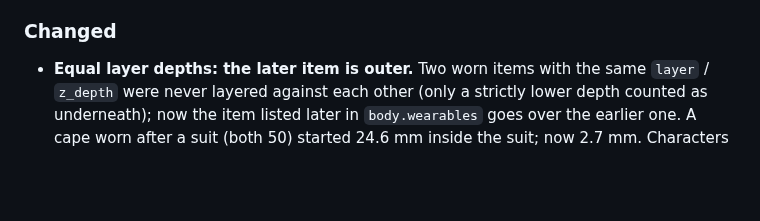
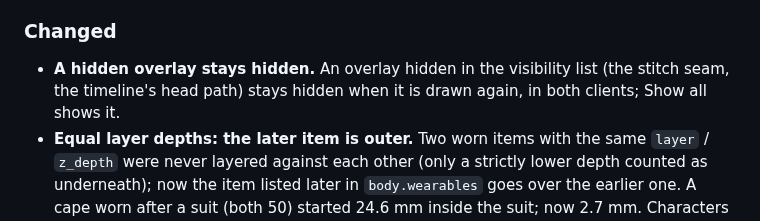
Before and after one commit to cankarakuzulu/GazeForge, a Markdown page: CHANGELOG.md, the part around the change. GitHub-like rendering; blank space fills up the shorter version.

Commit message:
[dev] Changelog: a hidden overlay stays hidden
The previous commit's message named this entry, but it was not in that commit.

Assisted-by: Sol

```diff
--- a/CHANGELOG.md
+++ b/CHANGELOG.md
@@ -270,6 +270,8 @@ open, with its last measurement, rather than left out.
 
 ### Changed
 
+- **A hidden overlay stays hidden.** An overlay hidden in the visibility list (the stitch seam, the timeline's head
+  path) stays hidden when it is drawn again, in both clients; Show all shows it.
 - **Equal layer depths: the later item is outer.** Two worn items with the same `layer` / `z_depth` were never layered
   against each other (only a strictly lower depth counted as underneath); now the item listed later in
   `body.wearables` goes over the earlier one. A cape worn after a suit (both 50) started 24.6 mm inside the suit;
```
